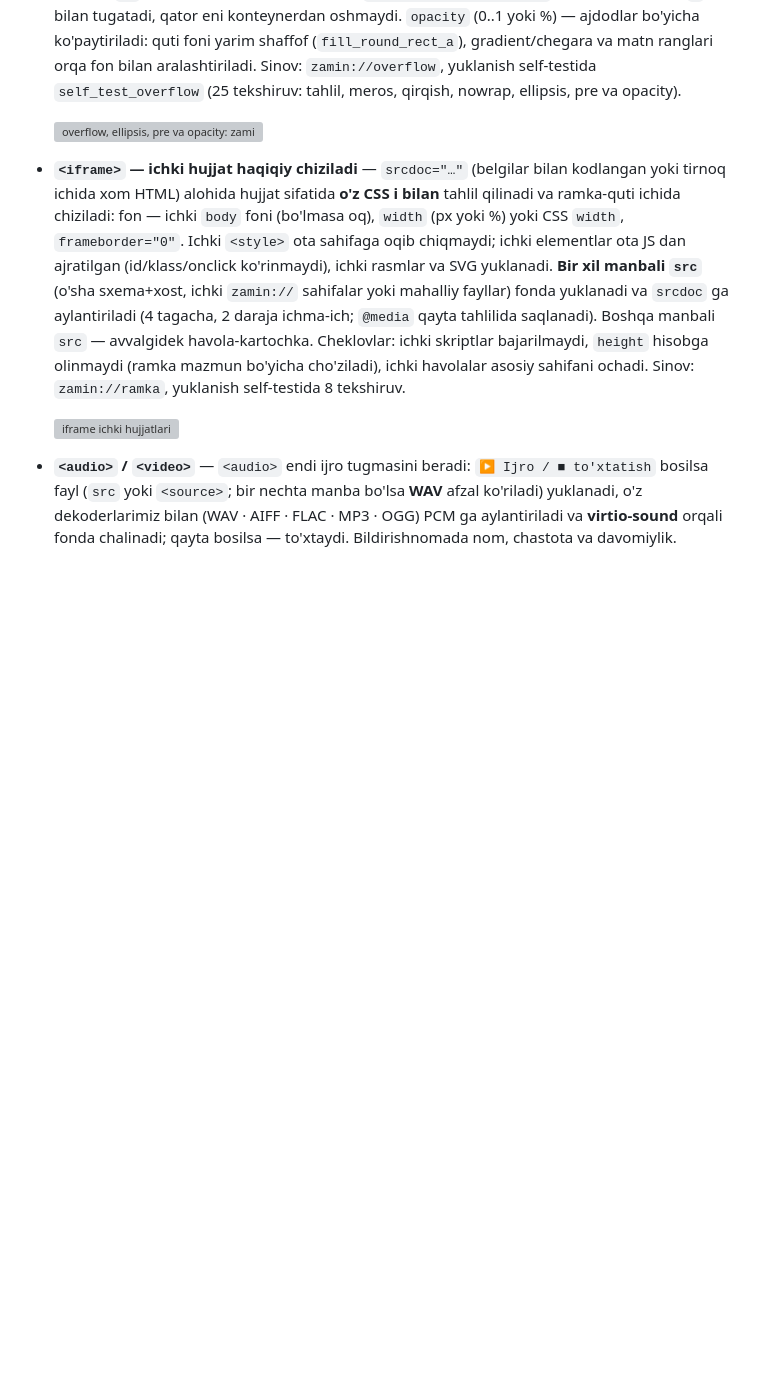
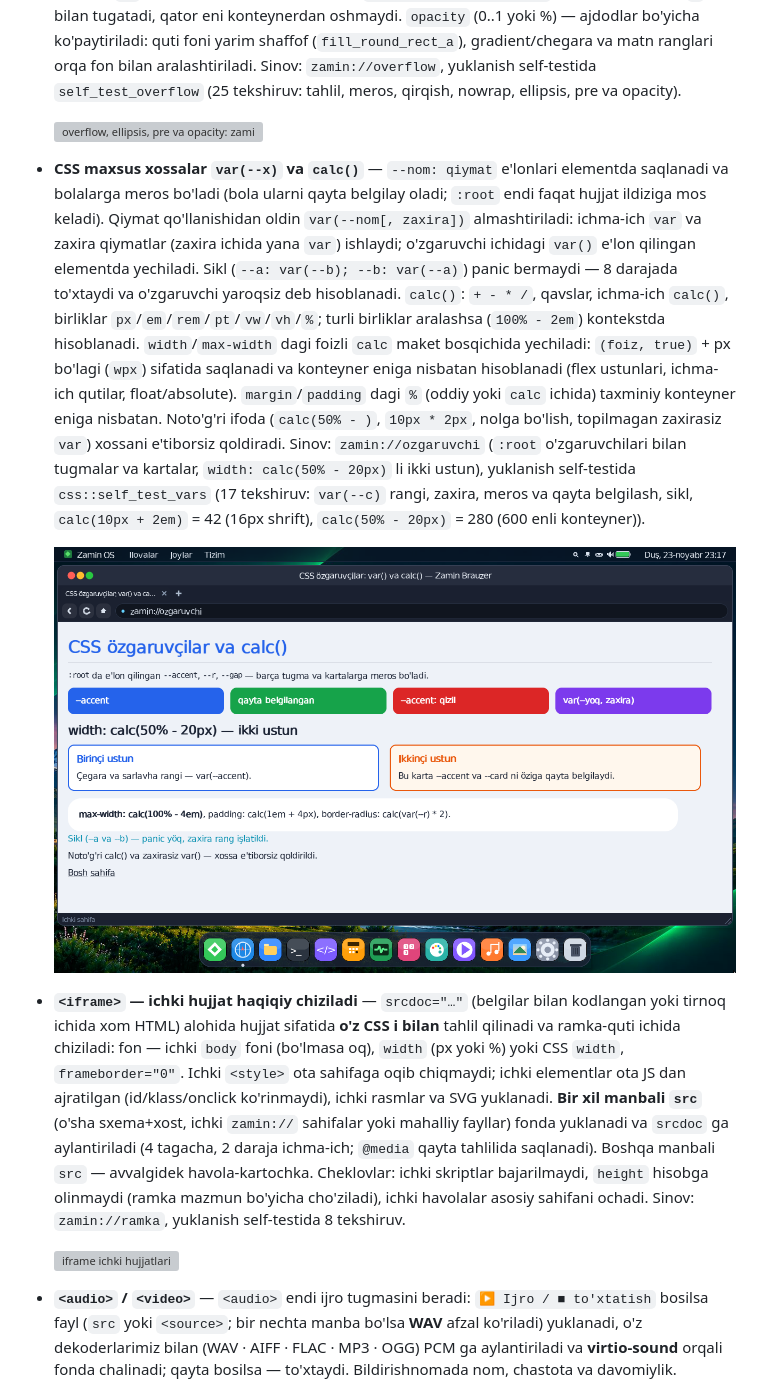
Before and after one commit to abbosjon-dev/os, a Markdown page: README.md, the part around the change. Drawn GitHub-style; pictures changed too: docs/web-vars.png (added); blank space fills up the shorter version; grey boxes are pictures that could not be loaded.

```diff
--- a/README.md
+++ b/README.md
@@ -335,6 +335,24 @@ körsatiladi.) Rasm eskizlari keşlanadi: papka qayta yuklanganda qayta dekodlan
   `self_test_overflow` (25 tekshiruv: tahlil, meros, qirqish, nowrap, ellipsis, pre va opacity).
 
   ![overflow, ellipsis, pre va opacity: zamin://overflow](docs/web-overflow.png)
+- **CSS maxsus xossalar `var(--x)` va `calc()`** — `--nom: qiymat` e'lonlari elementda saqlanadi
+  va bolalarga meros bo'ladi (bola ularni qayta belgilay oladi; `:root` endi faqat hujjat ildiziga
+  mos keladi). Qiymat qo'llanishidan oldin `var(--nom[, zaxira])` almashtiriladi: ichma-ich `var`
+  va zaxira qiymatlar (zaxira ichida yana `var`) ishlaydi; o'zgaruvchi ichidagi `var()` e'lon
+  qilingan elementda yechiladi. Sikl (`--a: var(--b); --b: var(--a)`) panic bermaydi — 8 darajada
+  to'xtaydi va o'zgaruvchi yaroqsiz deb hisoblanadi. `calc()`: `+ - * /`, qavslar, ichma-ich
+  `calc()`, birliklar `px`/`em`/`rem`/`pt`/`vw`/`vh`/`%`; turli birliklar aralashsa (`100% - 2em`)
+  kontekstda hisoblanadi. `width`/`max-width` dagi foizli `calc` maket bosqichida yechiladi:
+  `(foiz, true)` + px bo'lagi (`wpx`) sifatida saqlanadi va konteyner eniga nisbatan hisoblanadi
+  (flex ustunlari, ichma-ich qutilar, float/absolute). `margin`/`padding` dagi `%` (oddiy yoki
+  `calc` ichida) taxminiy konteyner eniga nisbatan. Noto'g'ri ifoda (`calc(50% - )`, `10px * 2px`,
+  nolga bo'lish, topilmagan zaxirasiz `var`) xossani e'tiborsiz qoldiradi. Sinov:
+  `zamin://ozgaruvchi` (`:root` o'zgaruvchilari bilan tugmalar va kartalar, `width: calc(50% -
+  20px)` li ikki ustun), yuklanish self-testida `css::self_test_vars` (17 tekshiruv: `var(--c)`
+  rangi, zaxira, meros va qayta belgilash, sikl, `calc(10px + 2em)` = 42 (16px shrift),
+  `calc(50% - 20px)` = 280 (600 enli konteyner)).
+
+  ![var() va calc(): zamin://ozgaruvchi](docs/web-vars.png)
 - **`<iframe>` — ichki hujjat haqiqiy chiziladi** — `srcdoc="…"` (belgilar bilan kodlangan yoki
   tirnoq ichida xom HTML) alohida hujjat sifatida **o'z CSS i bilan** tahlil qilinadi va ramka-quti
   ichida chiziladi: fon — ichki `body` foni (bo'lmasa oq), `width` (px yoki %) yoki CSS `width`,
```
Also changed, not shown: 5 other files.
